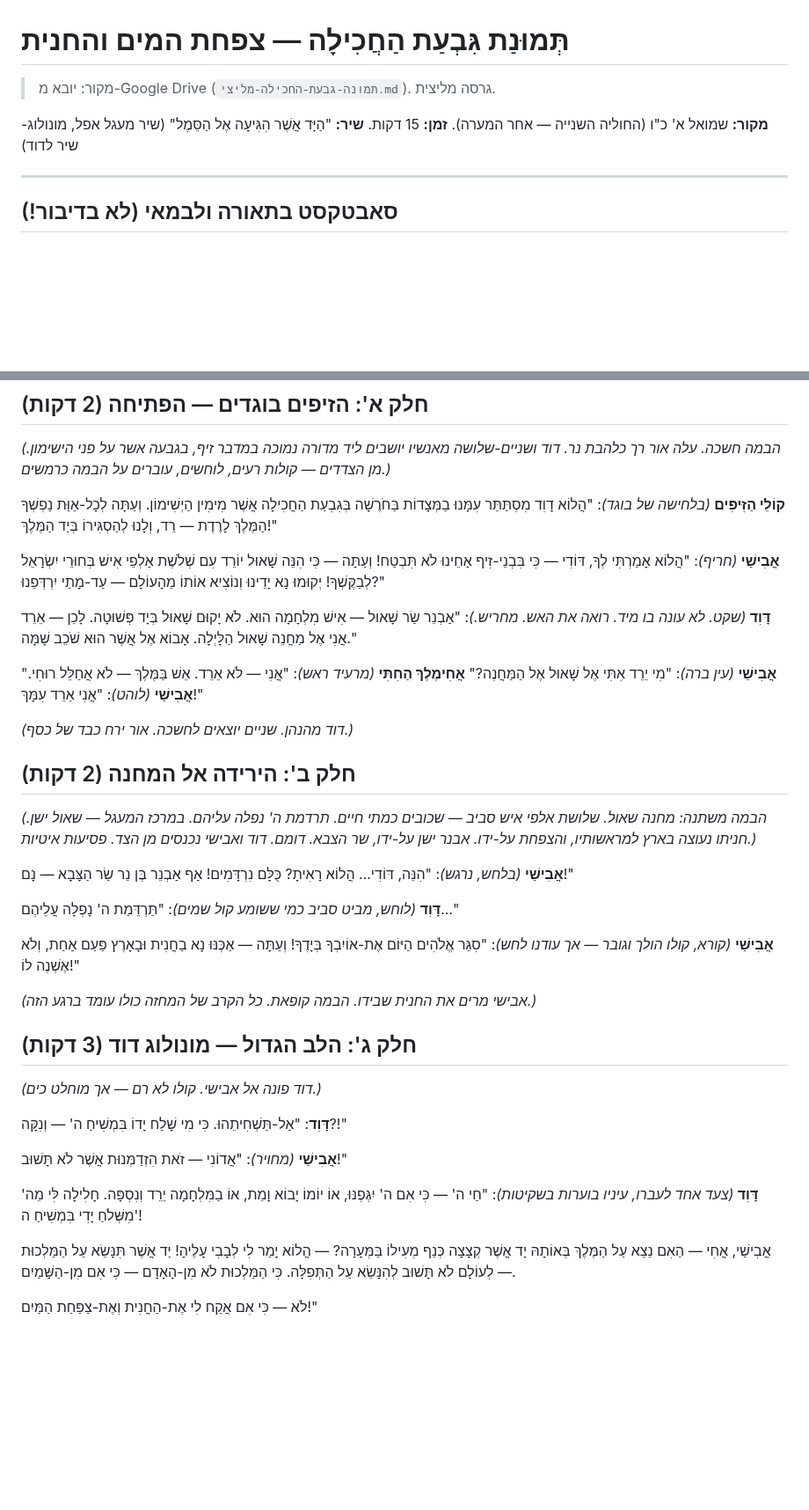
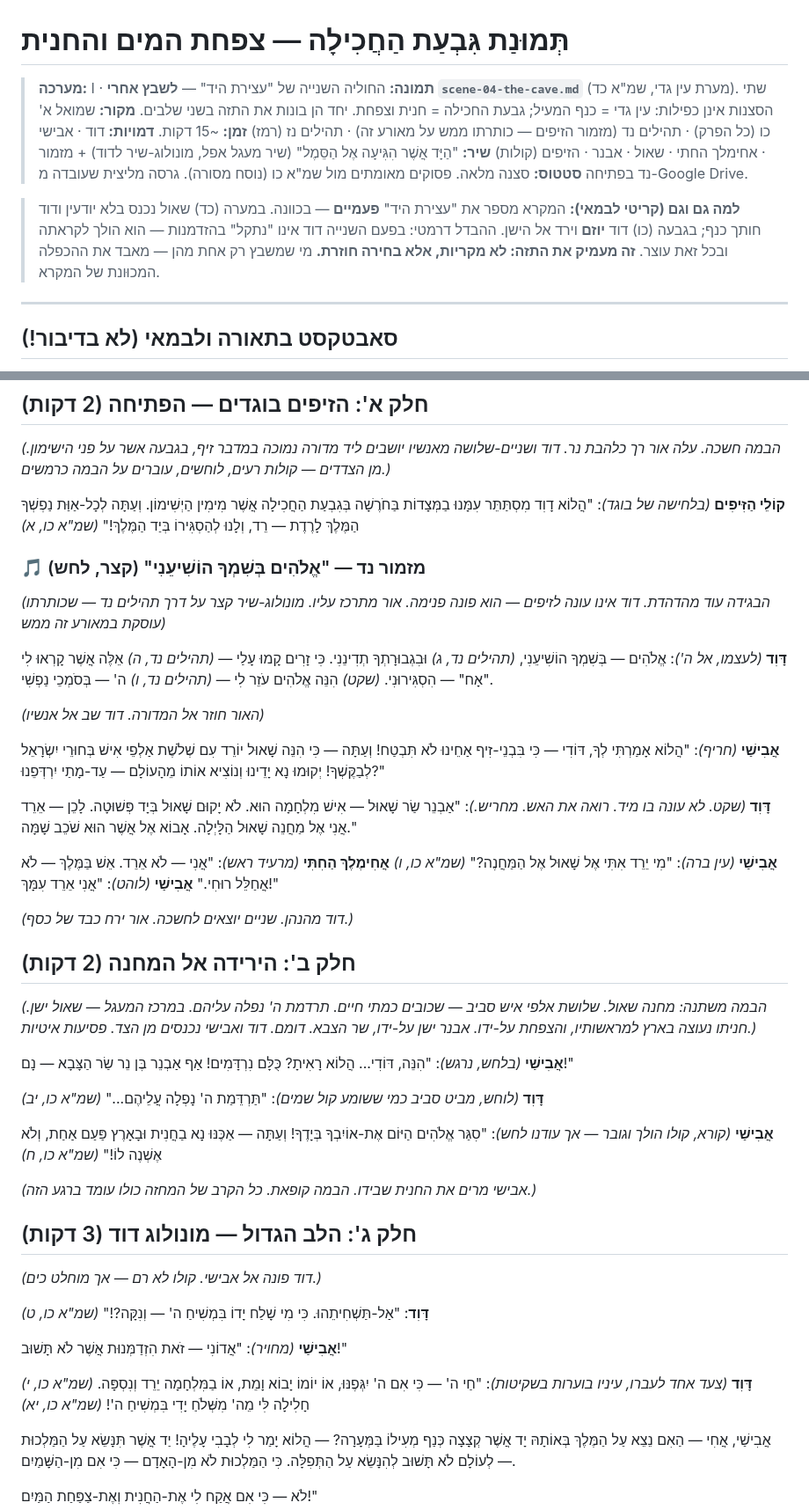
Before and after one commit to Roei-Barak/King_David, a Markdown page: scenes/scene-cave-hill.md, 2 parts joined by grey strips. Shown at 88% size. GitHub-like rendering; blank space fills up the shorter version.

Commit message:
השלמת סצנת גבעת החכילה (שמ"א כו) לסצנה מבוימת מלאה
כותרת תקנית + מיקום אחרי scene-04 (עין גדי) כחוליה שנייה של עצירת היד.
מראי-מקום לכל פסוקי שמ"א כו.
מזמור נד (מזמור הזיפים — כותרתו על מאורע זה ממש) בפתיחה.
הערות במאי + זיקה ל-scene-04. עדכון audit.

```diff
--- a/scenes/scene-cave-hill.md
+++ b/scenes/scene-cave-hill.md
@@ -1,10 +1,13 @@
 # תְּמוּנַת גִּבְעַת הַחֲכִילָה — צפחת המים והחנית
 
-> מקור: יובא מ-Google Drive (`תמונה-גבעת-החכילה-מליצי.md`). גרסה מליצית.
+> **מערכה:** I · **תמונה:** החוליה השנייה של "עצירת היד" — **לשבץ אחרי `scene-04-the-cave.md`** (מערת עין גדי, שמ"א כד). שתי הסצנות אינן כפילות: עין גדי = כנף המעיל; גבעת החכילה = חנית וצפחת. יחד הן בונות את התזה בשני שלבים.
+> **מקור:** שמואל א' כו (כל הפרק) · תהילים נד (מזמור הזיפים — כותרתו ממש על מאורע זה) · תהילים נז (רמז)
+> **זמן:** ~15 דקות.
+> **דמויות:** דוד · אבישי · אחימלך החתי · שאול · אבנר · הזיפים (קולות)
+> **שיר:** "הַיָּד אֲשֶׁר הִגִּיעָה אֶל הַסֵּמֶל" (שיר מעגל אפל, מונולוג-שיר לדוד) + מזמור נד בפתיחה
+> **סטטוס:** סצנה מלאה. פסוקים מאומתים מול שמ"א כו (נוסח מסורה). גרסה מליצית שעובדה מ-Google Drive.
 
-**מקור:** שמואל א' כ"ו (החוליה השנייה — אחר המערה).
-**זמן:** 15 דקות.
-**שיר:** "הַיָּד אֲשֶׁר הִגִּיעָה אֶל הַסֵּמֶל" (שיר מעגל אפל, מונולוג-שיר לדוד)
+> **למה גם וגם (קריטי לבמאי):** המקרא מספר את "עצירת היד" **פעמיים** — בכוונה. במערה (כד) שאול נכנס בלא יודעין ודוד חותך כנף; בגבעה (כו) דוד **יוזם** וירד אל הישן. ההבדל דרמטי: בפעם השנייה דוד אינו "נתקל" בהזדמנות — הוא הולך לקראתה ובכל זאת עוצר. **זה מעמיק את התזה: לא מקריות, אלא בחירה חוזרת.** מי שמשבץ רק אחת מהן — מאבד את ההכפלה המכוּונת של המקרא.
 
 ---
 
@@ -37,7 +40,25 @@
 
 **קוֹלֵי הַזִּיפִים** *(בלחישה של בוגד)*:
 "הֲלוֹא דָוִד מִסְתַּתֵּר עִמָּנוּ בַמְּצָדוֹת בַּחֹרֶשָׁה בְּגִבְעַת הַחֲכִילָה אֲשֶׁר מִימִין הַיְשִׁימוֹן.
-וְעַתָּה לְכָל-אַוַּת נַפְשְׁךָ הַמֶּלֶךְ לָרֶדֶת — רֵד, וְלָנוּ לְהַסְגִּירוֹ בְּיַד הַמֶּלֶךְ!"
+וְעַתָּה לְכָל-אַוַּת נַפְשְׁךָ הַמֶּלֶךְ לָרֶדֶת — רֵד, וְלָנוּ לְהַסְגִּירוֹ בְּיַד הַמֶּלֶךְ!" *(שמ"א כו, א)*
+
+### 🎵 מזמור נד — "אֱלֹהִים בְּשִׁמְךָ הוֹשִׁיעֵנִי" (קצר, לחש)
+
+*(הבגידה עוד מהדהדת. דוד אינו עונה לזיפים — הוא פונה פנימה. אור מתרכז עליו. מונולוג-שיר קצר על דרך תהילים נד — שכותרתו עוסקת במאורע זה ממש)*
+
+**דָּוִד** *(לעצמו, אל ה')*:
+אֱלֹהִים — בְּשִׁמְךָ הוֹשִׁיעֵנִי,
+*(תהילים נד, ג)*
+וּבִגְבוּרָתְךָ תְדִינֵנִי.
+כִּי זָרִים קָמוּ עָלַי —
+*(תהילים נד, ה)*
+אֵלֶּה אֲשֶׁר קָרְאוּ לִי "אָח" — הִסְגִּירוּנִי.
+*(שקט)*
+הִנֵּה אֱלֹהִים עֹזֵר לִי —
+*(תהילים נד, ו)*
+ה' — בְּסֹמְכֵי נַפְשִׁי.
+
+*(האור חוזר אל המדורה. דוד שב אל אנשיו)*
 
 **אֲבִישַׁי** *(חריף)*:
 "הֲלוֹא אָמַרְתִּי לְךָ, דּוֹדִי — כִּי בִּבְנֵי-זִיף אַחֵינוּ לֹא תִּבְטַח! וְעַתָּה — כִּי הִנֵּה שָׁאוּל יוֹרֵד עִם שְׁלֹשֶׁת אַלְפֵי אִישׁ בְּחוּרֵי יִשְׂרָאֵל לְבַקֶּשְׁךָ! יְקוּמוּ נָא יָדֵינוּ וְנוֹצִיא אוֹתוֹ מֵהָעוֹלָם — עַד-מָתַי יִרְדְּפֵנוּ?"
@@ -45,7 +66,7 @@
 **דָּוִד** *(שקט. לא עונה בו מיד. רואה את האש. מחריש.)*:
 "אַבְנֵר שַׂר שָׁאוּל — אִישׁ מִלְחָמָה הוּא. לֹא יָקוּם שָׁאוּל בְּיָד פְּשׁוּטָה. לָכֵן — אֵרֵד אֲנִי אֶל מַחֲנֵה שָׁאוּל הַלָּיְלָה. אָבוֹא אֶל אֲשֶׁר הוּא שֹׁכֵב שָׁמָּה."
 
-**אֲבִישַׁי** *(עין ברה)*: "מִי יֵרֵד אִתִּי אֶל שָׁאוּל אֶל הַמַּחֲנֶה?"
+**אֲבִישַׁי** *(עין ברה)*: "מִי יֵרֵד אִתִּי אֶל שָׁאוּל אֶל הַמַּחֲנֶה?" *(שמ"א כו, ו)*
 **אֲחִימֶלֶךְ הַחִתִּי** *(מרעיד ראש)*: "אֲנִי — לֹא אֵרֵד. אֵשׁ בַּמֶּלֶךְ — לֹא אֲחַלֵּל רוּחִי."
 **אֲבִישַׁי** *(לוהט)*: "אֲנִי אֵרֵד עִמָּךְ!"
 
@@ -58,10 +79,10 @@
 **אֲבִישַׁי** *(בלחש, נרגש)*:
 "הִנֵּה, דּוֹדִי... הֲלוֹא רָאִיתָ? כֻּלָּם נִרְדָּמִים! אַף אַבְנֵר בֶּן נֵר שַׂר הַצָּבָא — נָם!"
 
-**דָּוִד** *(לוחש, מביט סביב כמי ששומע קול שמים)*: "תַּרְדֵּמַת ה' נָפְלָה עֲלֵיהֶם..."
+**דָּוִד** *(לוחש, מביט סביב כמי ששומע קול שמים)*: "תַּרְדֵּמַת ה' נָפְלָה עֲלֵיהֶם..." *(שמ"א כו, יב)*
 
 **אֲבִישַׁי** *(קורא, קולו הולך וגובר — אך עודנו לחש)*:
-"סִגַּר אֱלֹהִים הַיּוֹם אֶת-אוֹיִבְךָ בְּיָדֶךָ! וְעַתָּה — אַכֶּנּוּ נָא בַחֲנִית וּבָאָרֶץ פַּעַם אַחַת, וְלֹא אֶשְׁנֶה לוֹ!"
+"סִגַּר אֱלֹהִים הַיּוֹם אֶת-אוֹיִבְךָ בְּיָדֶךָ! וְעַתָּה — אַכֶּנּוּ נָא בַחֲנִית וּבָאָרֶץ פַּעַם אַחַת, וְלֹא אֶשְׁנֶה לוֹ!" *(שמ"א כו, ח)*
 
 *(אבישי מרים את החנית שבידו. הבמה קופאת. כל הקרב של המחזה כולו עומד ברגע הזה.)*
 
@@ -71,13 +92,13 @@
 
 **דָּוִד**:
 "אַל-תַּשְׁחִיתֵהוּ.
-כִּי מִי שָׁלַח יָדוֹ בִּמְשִׁיחַ ה' — וְנִקָּה?!"
+כִּי מִי שָׁלַח יָדוֹ בִּמְשִׁיחַ ה' — וְנִקָּה?!" *(שמ"א כו, ט)*
 
 **אֲבִישַׁי** *(מחויר)*: "אֲדוֹנִי — זֹאת הִזְדַמְּנוּת אֲשֶׁר לֹא תָּשׁוּב!"
 
 **דָּוִד** *(צעד אחד לעברו, עיניו בוערות בשקיטות)*:
-"חַי ה' — כִּי אִם ה' יִגְּפֶנּוּ, אוֹ יוֹמוֹ יָבוֹא וָמֵת, אוֹ בַמִּלְחָמָה יֵרֵד וְנִסְפָּה.
-חָלִילָה לִּי מֵה' מִשְּׁלֹחַ יָדִי בִּמְשִׁיחַ ה'!
+"חַי ה' — כִּי אִם ה' יִגְּפֶנּוּ, אוֹ יוֹמוֹ יָבוֹא וָמֵת, אוֹ בַמִּלְחָמָה יֵרֵד וְנִסְפָּה. *(שמ"א כו, י)*
+חָלִילָה לִּי מֵה' מִשְּׁלֹחַ יָדִי בִּמְשִׁיחַ ה'! *(שמ"א כו, יא)*
 
 אֲבִישַׁי, אֲחִי —
 הַאִם נֵצֵא עַל הַמֶּלֶךְ בְּאוֹתָהּ יָד אֲשֶׁר קְצָצָה כְּנַף מְעִילוֹ בַּמְּעָרָה? —
```
Also changed, not shown: other parts of scenes/scene-cave-hill.md (+17 -7 lines), research/full-coverage-audit.md (+1 -1 lines).
